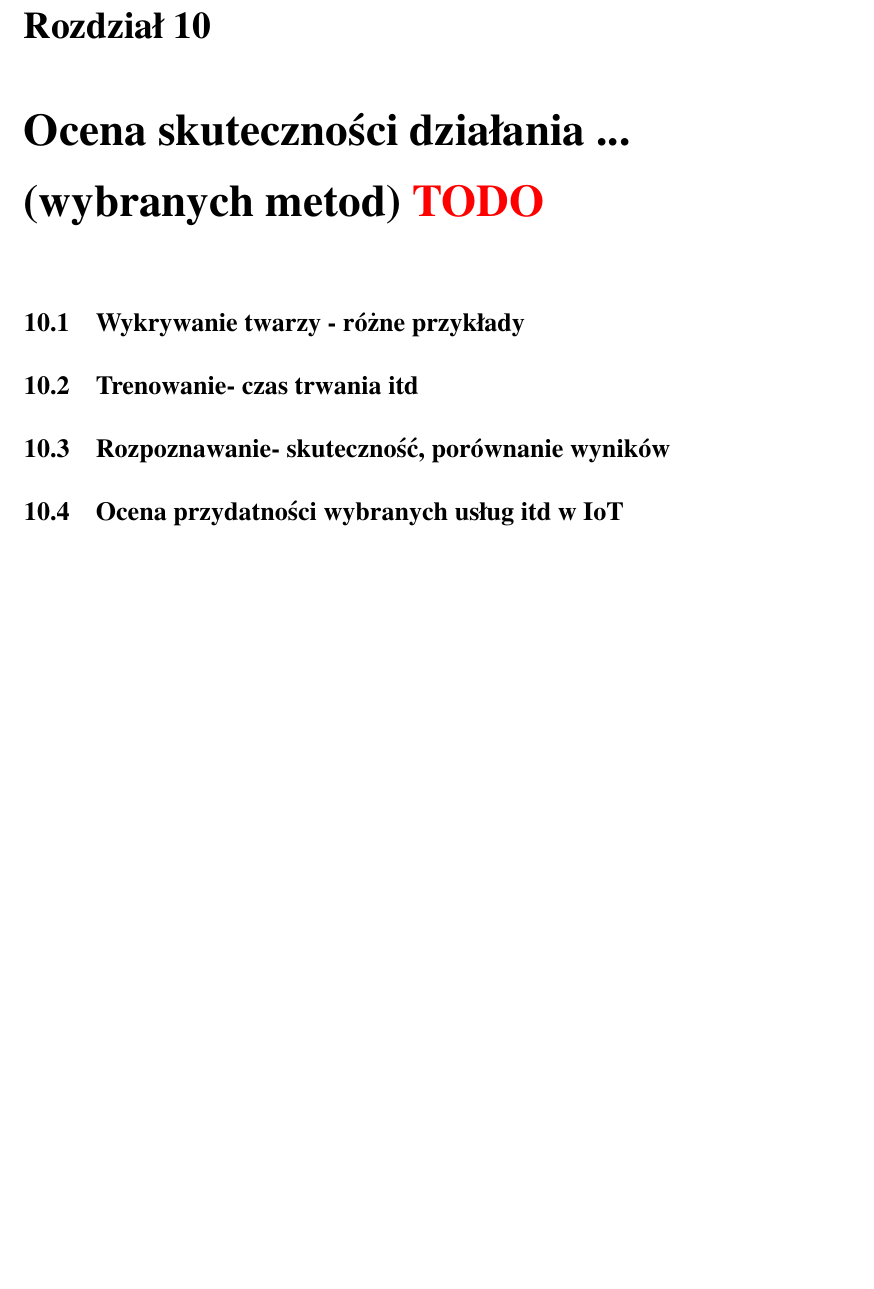
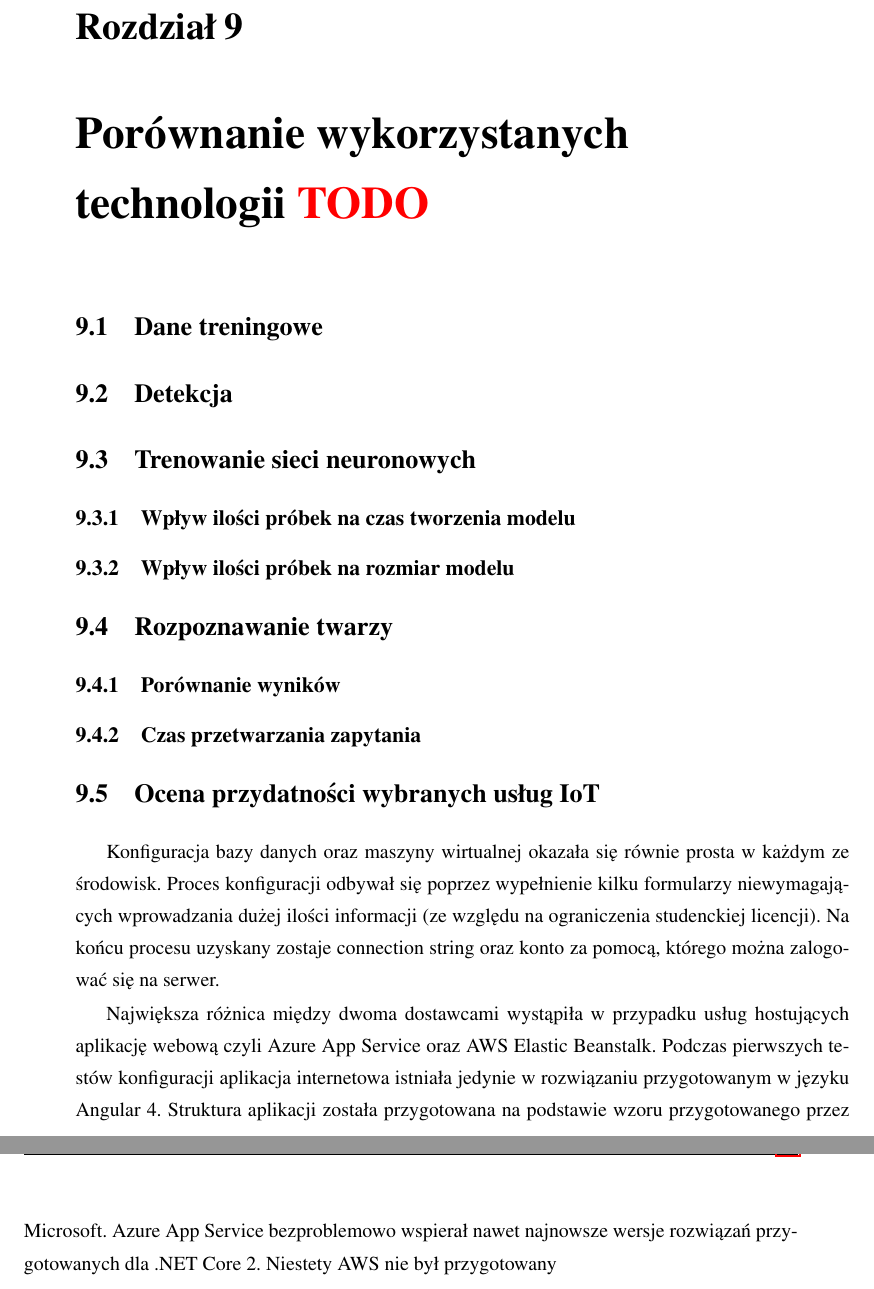
Before and after one commit to szymek325/MasterThesis, a LaTeX thesis (Mateusz_Szymkowiak_Praca_Dyplomowa_Magisterska.tex, which reads sections/ocena.tex): part of page 48 of 54 before the commit and two parts of pages 47 and 48 of 54 after it, the two joined at a grey line, cut so that both start at the same text, the shorter picture padded with empty space. Compiled offline with pdfLaTeX.

Commit message:
sprzatanie

```diff
--- a/Mateusz_Szymkowiak_Praca_Dyplomowa_Magisterska.tex
+++ b/Mateusz_Szymkowiak_Praca_Dyplomowa_Magisterska.tex
@@ -108,11 +104,8 @@
 \input{sections/aplikacja_zarzadzenie_domem.tex}
 
 %%%%%%%%%%%%%%%%%%%%%%%%	Ocena/Badanie
-\chapter{Ocena skuteczności działania ... (wybranych metod) \textcolor{red}{TODO}}
-\section{Wykrywanie twarzy - różne przykłady}
-\section{Trenowanie- czas trwania itd}
-\section{Rozpoznawanie- skuteczność, porównanie wyników}
-\section{Ocena przydatności wybranych usług itd w IoT}
+\chapter{Porównanie wykorzystanych technologii \textcolor{red}{TODO}}
+\input{sections/ocena.tex}
 
 
 %%%%%%%%%%%%%%%%%%%%%%%%	Podsumowanie
--- /dev/null
+++ b/sections/ocena.tex
@@ -0,0 +1,19 @@
+\section{Dane treningowe}
+
+\section{Detekcja}
+
+\section{Trenowanie sieci neuronowych}
+\subsection{Wpływ ilości próbek na czas tworzenia modelu}
+\subsection{Wpływ ilości próbek na rozmiar modelu}
+
+\section{Rozpoznawanie twarzy}
+\subsection{Porównanie wyników}
+\subsection{Czas przetwarzania zapytania}
+
+\section{Ocena przydatności wybranych usług IoT}
+
+
+
+Konfiguracja bazy danych oraz maszyny wirtualnej okazała się równie prosta w każdym ze środowisk. Proces konfiguracji odbywał się poprzez wypełnienie kilku formularzy niewymagających wprowadzania dużej ilości informacji (ze względu na ograniczenia studenckiej licencji). Na końcu procesu uzyskany zostaje connection string oraz konto za pomocą, którego można zalogować się na serwer.
+
+Największa różnica między dwoma dostawcami wystąpiła w przypadku usług hostujących aplikację webową czyli Azure App Service oraz AWS Elastic Beanstalk. Podczas pierwszych testów konfiguracji aplikacja internetowa istniała jedynie w rozwiązaniu przygotowanym w języku Angular 4. Struktura aplikacji została przygotowana na podstawie wzoru przygotowanego przez Microsoft. Azure App Service bezproblemowo wspierał nawet najnowsze wersje rozwiązań przygotowanych dla .NET Core 2. Niestety AWS nie był przygotowany
```
Also changed, not shown: sections/system_zarzadzania.tex (+1 -1 lines), Mateusz_Szymkowiak_Praca_Dyplomowa_Magisterska.pdf, sections/podsumowanie.tex (added), sections/przeglad_uslugi.tex (deleted), Mateusz_Szymkowiak_Praca_Dyplomowa_Magisterska.tex (6 more changed lines).
